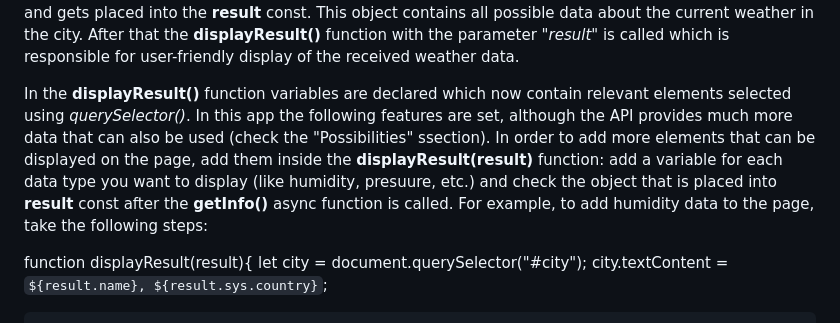
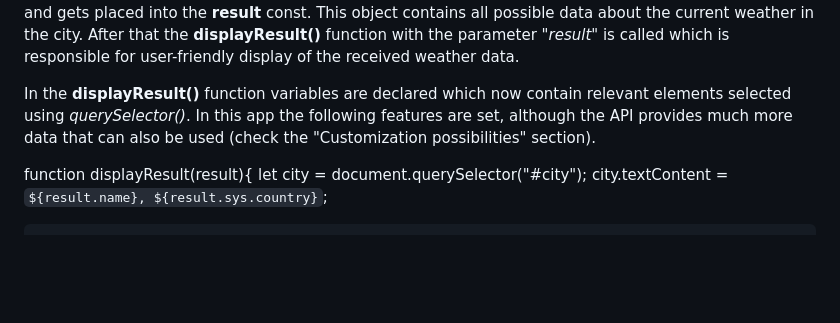
Before and after one commit to Katereshko/my-weather-app, a Markdown page: README.md, the part around the change. Drawn GitHub-style; blank space fills up the shorter version.

```diff
--- a/README.md
+++ b/README.md
@@ -37,7 +37,7 @@ As the user might enter any city name in the input field, there is also an event
 The **getInfo()** async function also works two-stage: first it uses _fetch()_ method which returns a Response object and places it into the **res** const (the URL of the API-providing server, **api.endpoint**, in combination with the user's key, **api.key**, is used as a parameter).
 Once the body of the Response is fully loaded, the **res** gets converted to json using the _.json()_ method and gets placed into the **result** const. This object contains all possible data about the current weather in the city. After that the **displayResult()** function with the parameter _"result"_ is called which is responsible for user-friendly display of the received weather data.
 
-In the **displayResult()** function variables are declared which now contain relevant elements selected using _querySelector()_. In this app the following features are set, although the API provides much more data that can also be used (check the "Possibilities" ssection). In order to add more elements that can be displayed on the page, add them inside the **displayResult(result)** function: add a variable for each data type you want to display (like humidity, presuure, etc.) and check the object that is placed into **result** const after the **getInfo()** async function is called. For example, to add humidity data to the page, take the following steps:
+In the **displayResult()** function variables are declared which now contain relevant elements selected using _querySelector()_. In this app the following features are set, although the API provides much more data that can also be used (check the "Сustomization possibilities" section).
 
 function displayResult(result){
     let city = document.querySelector("#city");
```
